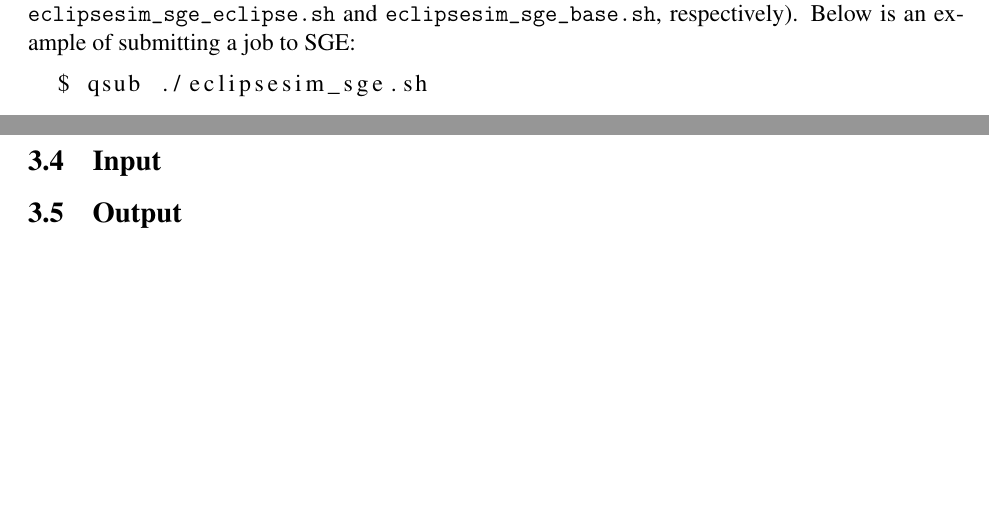
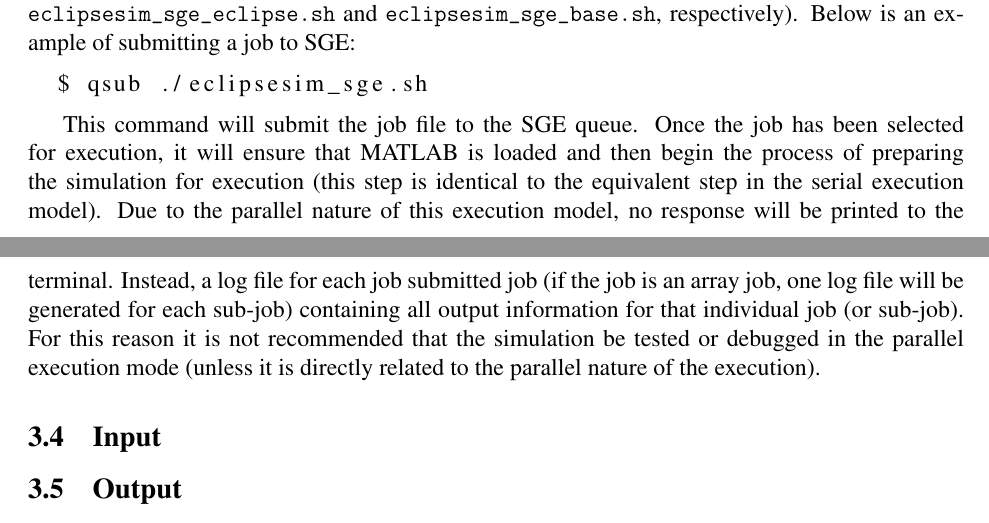
Before and after one commit to HamSCI/eclipsesim_docs, a LaTeX document (eclipsesim.tex): two parts of pages 4 and 5 of 7, joined at a grey line, cut so that both start at the same text, the shorter picture padded with empty space. Compiled offline with pdfLaTeX.

Commit message:
Added more information to the paralle execution section.

```diff
--- a/eclipsesim.tex
+++ b/eclipsesim.tex
@@ -227,6 +227,17 @@ respectively). Below is an example of submitting a job to SGE:
   $ qsub ./eclipsesim_sge.sh
 \end{lstlisting}
 
+This command will submit the job file to the SGE queue. Once the job has been
+selected for execution, it will ensure that MATLAB is loaded and then begin the
+process of preparing the simulation for execution (this step is identical to the
+equivalent step in the serial execution model). Due to the parallel nature of
+this execution model, no response will be printed to the terminal. Instead, a
+log file for each job submitted job (if the job is an array job, one log file
+will be generated for each sub-job) containing all output information for that
+individual job (or sub-job). For this reason it is not recommended that the
+simulation be tested or debugged in the parallel execution mode (unless it is
+directly related to the parallel nature of the execution).
+
 \subsection{Input}
 \label{sec:usage:input}
 
```
Also changed, not shown: eclipsesim.pdf.
